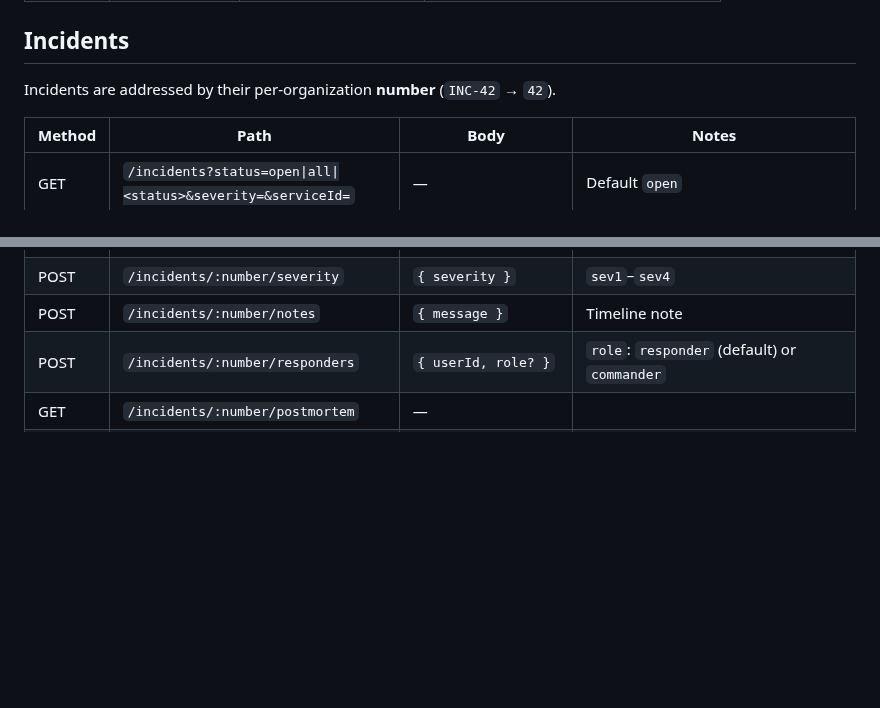
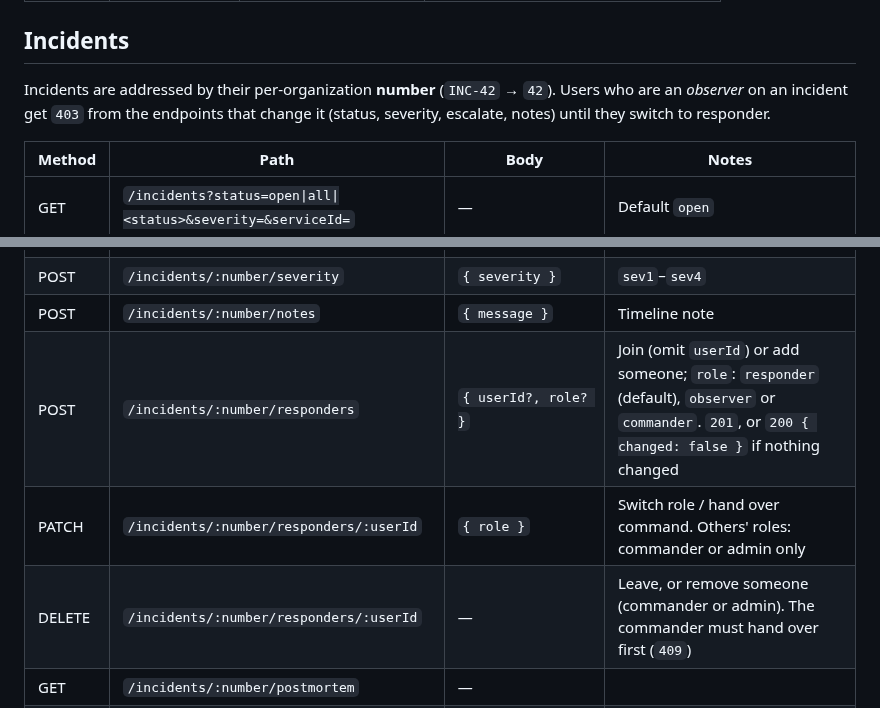
Before and after one commit to kgiannopoulou/incident-response-platform, a Markdown page: docs/api.md, 2 parts joined by grey strips. Drawn GitHub-style; blank space fills up the shorter version.

```diff
--- a/docs/api.md
+++ b/docs/api.md
@@ -85,7 +85,9 @@ Newest first, with service slug, matched rule, the sending key's prefix and the
 
 ## Incidents
 
-Incidents are addressed by their per-organization **number** (`INC-42` → `42`).
+Incidents are addressed by their per-organization **number** (`INC-42` → `42`). Users who are an
+*observer* on an incident get `403` from the endpoints that change it (status, severity, escalate,
+notes) until they switch to responder.
 
 | Method | Path | Body | Notes |
 | --- | --- | --- | --- |
@@ -98,7 +100,9 @@ Incidents are addressed by their per-organization **number** (`INC-42` → `42`)
 | POST | `/incidents/:number/escalate` | — | Page the next escalation level now (also after acknowledgement). `409` when resolved, no policy, or every level already paged |
 | POST | `/incidents/:number/severity` | `{ severity }` | `sev1`–`sev4` |
 | POST | `/incidents/:number/notes` | `{ message }` | Timeline note |
-| POST | `/incidents/:number/responders` | `{ userId, role? }` | `role`: `responder` (default) or `commander` |
+| POST | `/incidents/:number/responders` | `{ userId?, role? }` | Join (omit `userId`) or add someone; `role`: `responder` (default), `observer` or `commander`. `201`, or `200 { changed: false }` if nothing changed |
+| PATCH | `/incidents/:number/responders/:userId` | `{ role }` | Switch role / hand over command. Others' roles: commander or admin only |
+| DELETE | `/incidents/:number/responders/:userId` | — | Leave, or remove someone (commander or admin). The commander must hand over first (`409`) |
 | GET | `/incidents/:number/postmortem` | — | |
 | POST | `/incidents/:number/postmortem` | — | Draft / refresh metrics + timeline (resolved incidents only) |
 | PUT | `/incidents/:number/postmortem` | `{ summary?, impact?, rootCause?, resolution?, actionItems?, status? }` | `status: "published"` to publish |
```
Also changed, not shown: README.md (+16 -2 lines), docs/architecture.md (+30 -1 lines), docs/screenshots/incident-page.jpg (added), 14 other files.
